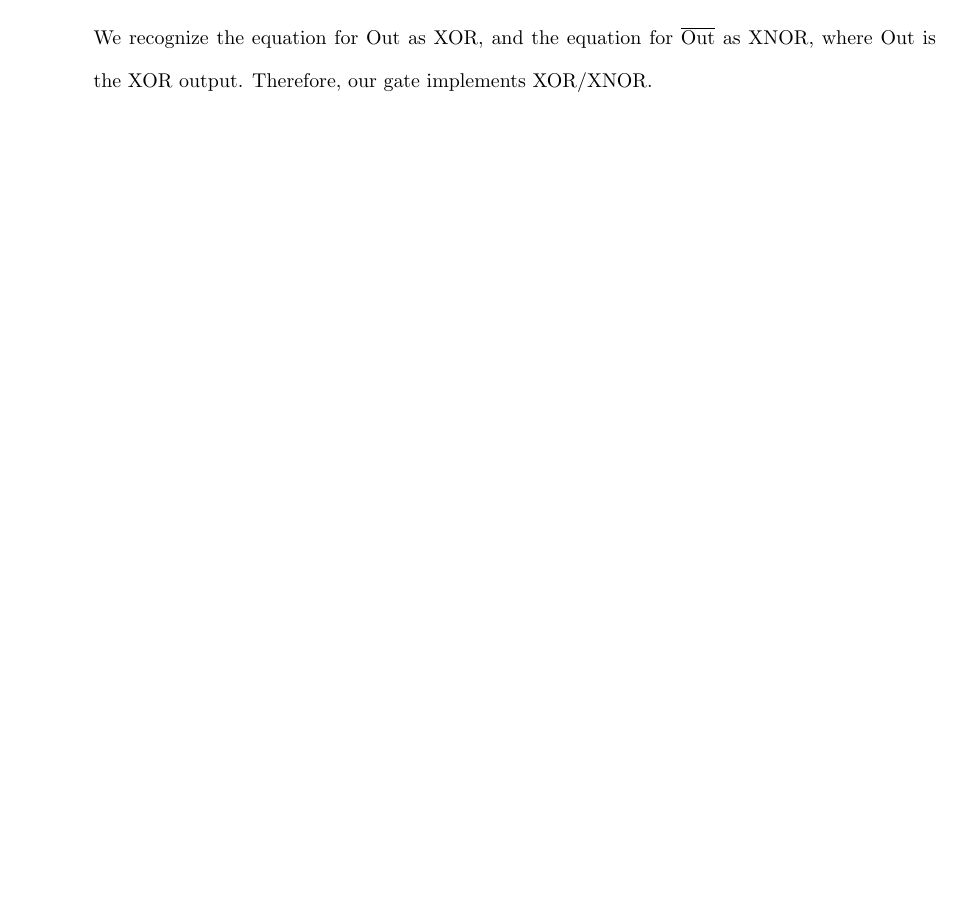
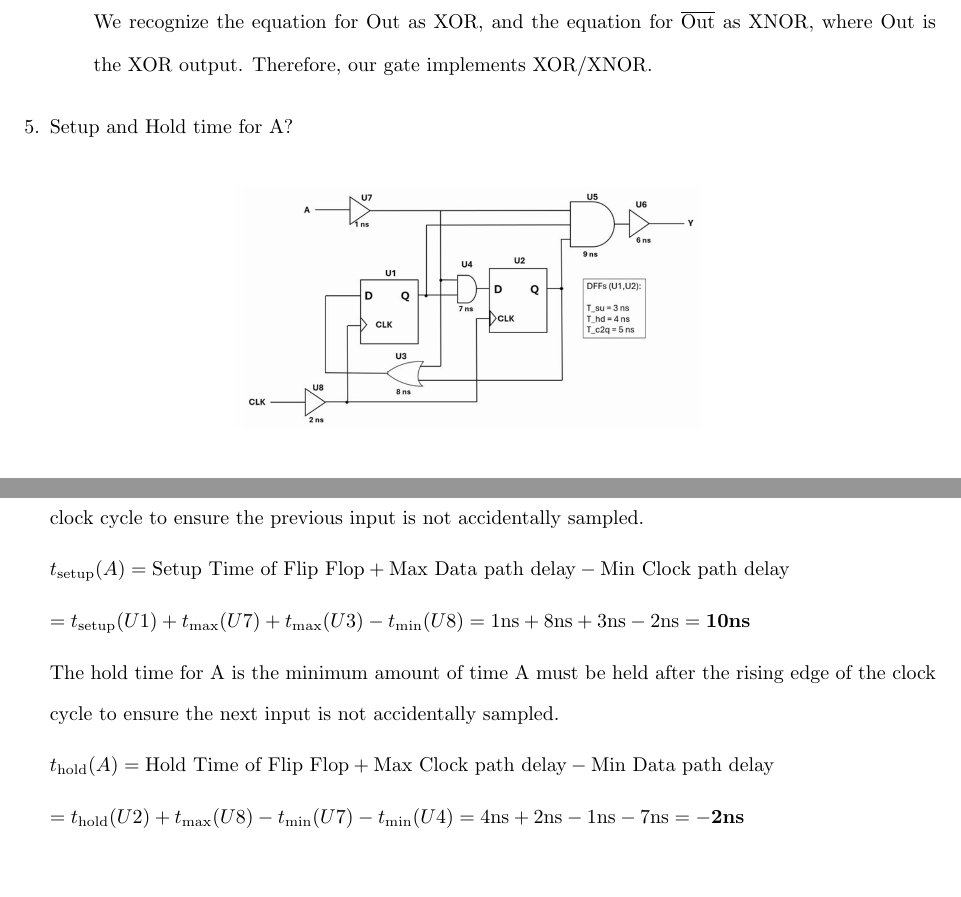
Before and after one commit to osowatzke/ECE507_HW, a LaTeX problem sheet (4/ECE507_Homework4_Sowatzke.tex): part of page 6 of 6 before the commit and two parts of pages 6 and 7 of 7 after it, the two joined at a grey line, cut so that both start at the same text, the shorter picture padded with empty space. Compiled offline with pdfLaTeX.

Commit message:
First pass at homework

```diff
--- a/4/ECE507_Homework4_Sowatzke.tex
+++ b/4/ECE507_Homework4_Sowatzke.tex
@@ -207,6 +209,25 @@
 			We recognize the equation for $\text{Out}$ as XOR, and the equation for $\overline{\text{Out}}$ as XNOR, where $\text{Out}$ is the XOR output. Therefore, our gate implements XOR/XNOR.
 
 			\end{enumerate}
+
+		\item Setup and Hold time for A?
+
+			\begin{figure}[H]
+				\centerline{\includegraphics[width=0.5\textwidth]{circuit5.png}}
+				\label{fig::circuit5}
+			\end{figure}
+
+			The setup time for A is the minimum amount of time A must be stable before the rising edge of the clock cycle to ensure the previous input is not accidentally sampled.
+
+			$t_{\text{setup}}(A) = \text{Setup Time of Flip Flop} + \text{Max Data path delay} - \text{Min Clock path delay}$
+
+			$ = t_{\text{setup}}(U1) + t_{\text{max}}(U7) + t_{\text{max}}(U3) - t_{\text{min}}(U8) = 1\text{ns} + 8\text{ns} + 3\text{ns} - 2\text{ns} = \mathbf{10\text{\textbf{ns}}}$
+
+			The hold time for A is the minimum amount of time A must be held after the rising edge of the clock cycle to ensure the next input is not accidentally sampled.
+
+			$t_{\text{hold}}(A) = \text{Hold Time of Flip Flop} + \text{Max Clock path delay} - \text{Min Data path delay}$
+
+			$ = t_\text{hold}(U2) + t_{\text{max}}(U8) - t_{\text{min}}(U7) - t_{\text{min}}(U4) = 4\text{ns} + 2\text{ns} - 1\text{ns} - 7\text{ns} = \mathbf{-2\text{\textbf{ns}}}$
 	\end{enumerate}
 
 \end{document}
```
Also changed, not shown: 4/images/circuit5.png (added), 4/ECE507_Homework4_Sowatzke.tex (4 more changed lines).
